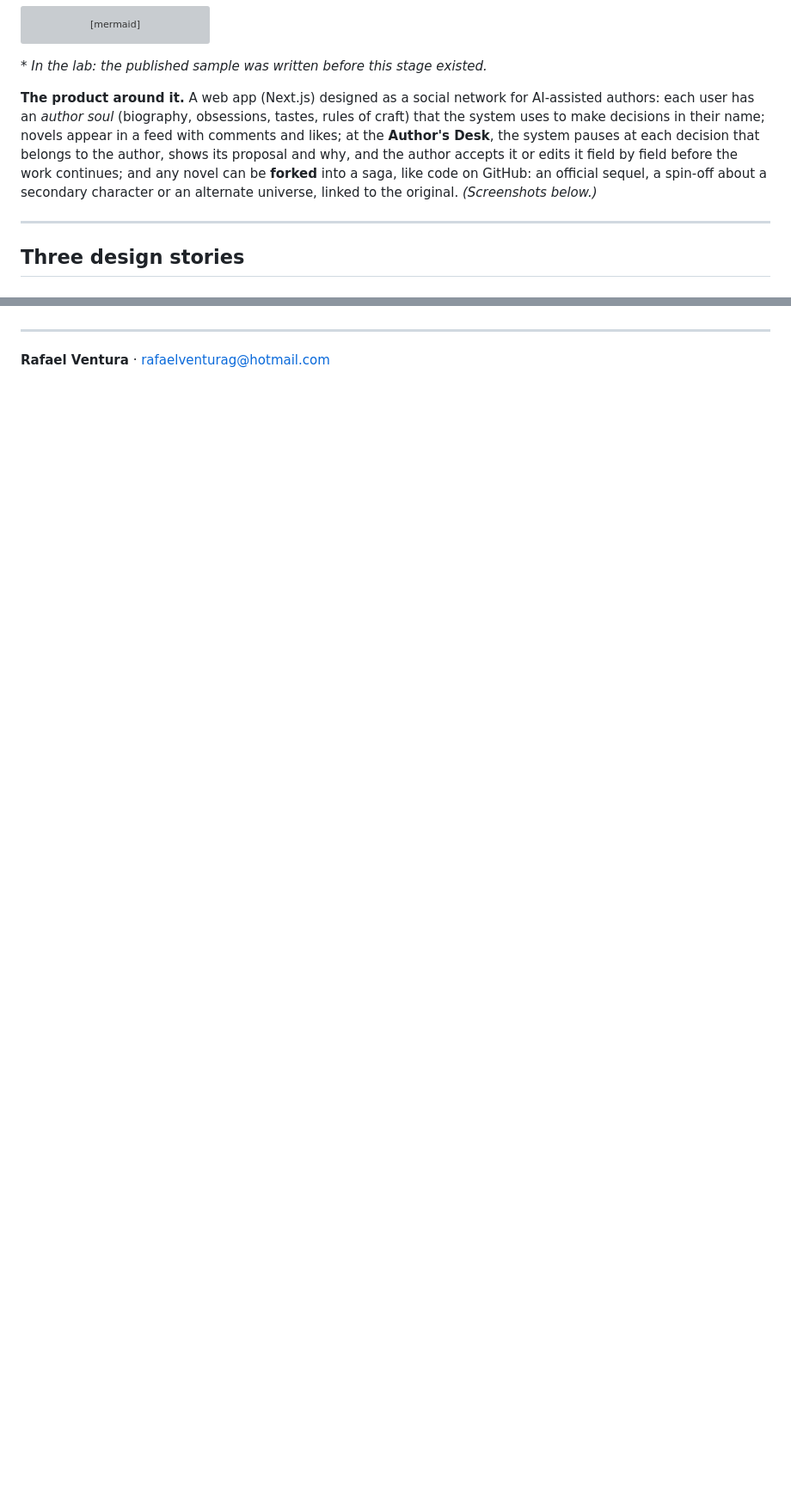
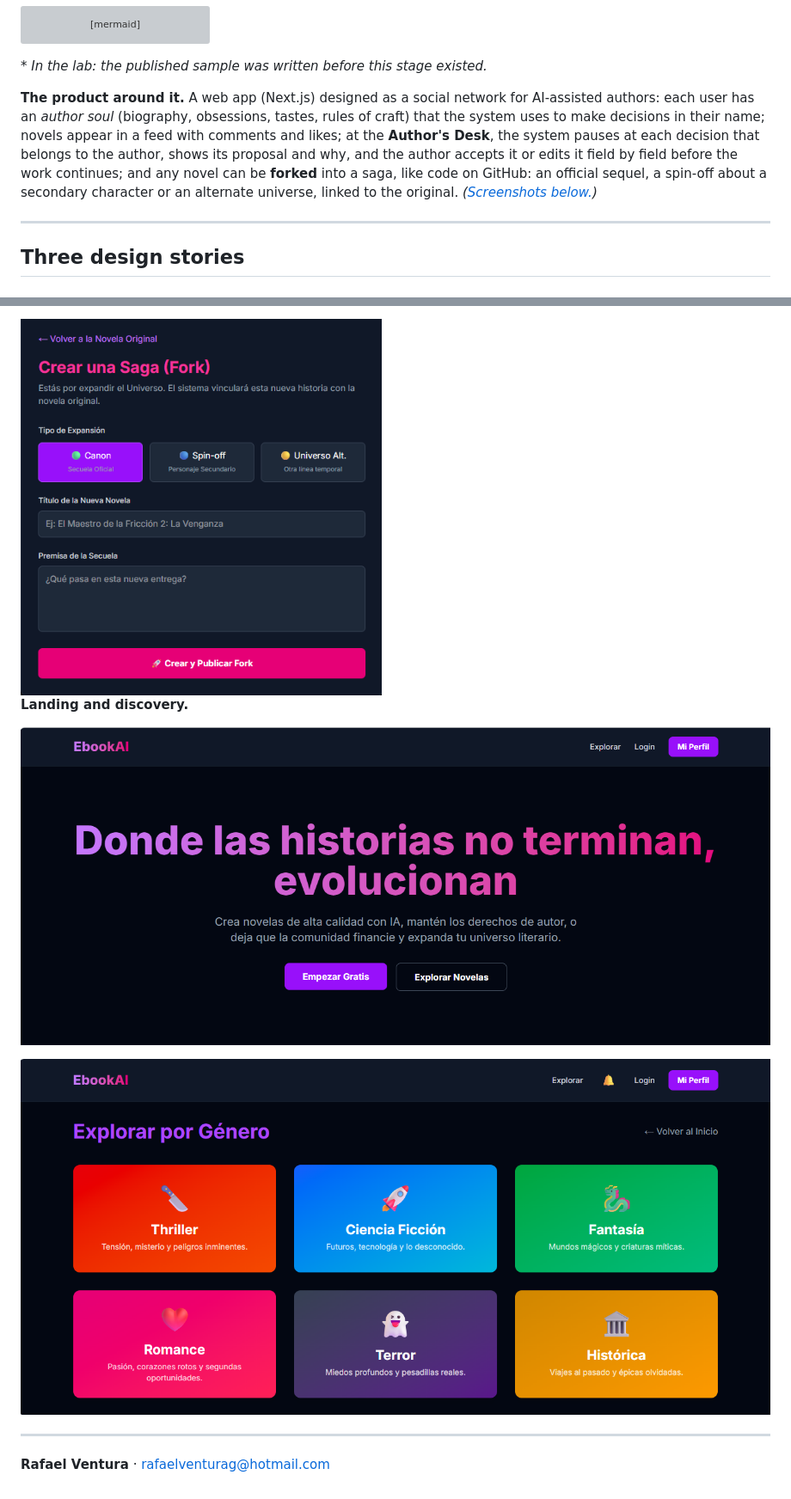
Before and after one commit to RafaelVentura1/ebookai-case-study, a Markdown page: README.md, 2 parts joined by grey strips. Shown at 86% size. GitHub-like rendering; pictures changed too: images/01-landing.png (added), images/02-genres.png (added), images/04-create-a-saga.png (added); blank space fills up the shorter version; grey boxes are pictures that could not be loaded.

Commit message:
Screenshots: the Author's Desk, the saga map on hover, forking a novel, landing and genres.
Co-Authored-By: Claude Opus 5.5 <noreply@anthropic.com>

```diff
--- a/README.md
+++ b/README.md
@@ -41,7 +41,7 @@ flowchart LR
 
 \* *In the lab: the published sample was written before this stage existed.*
 
-**The product around it.** A web app (Next.js) designed as a social network for AI-assisted authors: each user has an *author soul* (biography, obsessions, tastes, rules of craft) that the system uses to make decisions in their name; novels appear in a feed with comments and likes; at the **Author's Desk**, the system pauses at each decision that belongs to the author, shows its proposal and why, and the author accepts it or edits it field by field before the work continues; and any novel can be **forked** into a saga, like code on GitHub: an official sequel, a spin-off about a secondary character or an alternate universe, linked to the original. *(Screenshots below.)*
+**The product around it.** A web app (Next.js) designed as a social network for AI-assisted authors: each user has an *author soul* (biography, obsessions, tastes, rules of craft) that the system uses to make decisions in their name; novels appear in a feed with comments and likes; at the **Author's Desk**, the system pauses at each decision that belongs to the author, shows its proposal and why, and the author accepts it or edits it field by field before the work continues; and any novel can be **forked** into a saga, like code on GitHub: an official sequel, a spin-off about a secondary character or an alternate universe, linked to the original. *([Screenshots below.](#screenshots))*
 
 ---
 
@@ -113,3 +126,10 @@ EbookAI already lets an author choose the moral question a novel argues, its pre
+<img src="images/04-create-a-saga.png" alt="Creating a saga from a novel: canon, spin-off or alternate universe" width="420">
+
+**Landing and discovery.**
+
+![Landing page: “Where stories don't end, they evolve”](images/01-landing.png)
+
+![Browsing by genre](images/02-genres.png)
 
 ---
 
```
Also changed, not shown: other parts of README.md (+14 -1 lines), images/03-saga-map-on-hover.png (added), images/05-what-the-system-decided.png (added).
